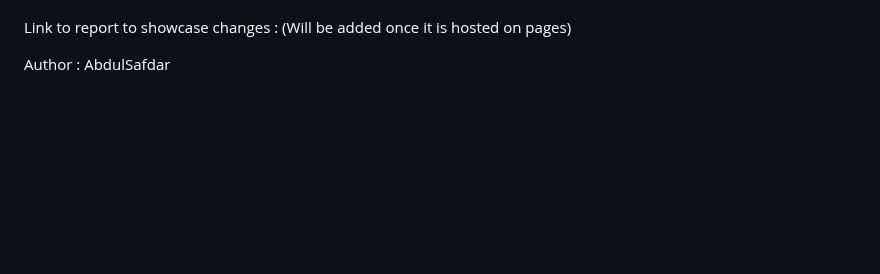
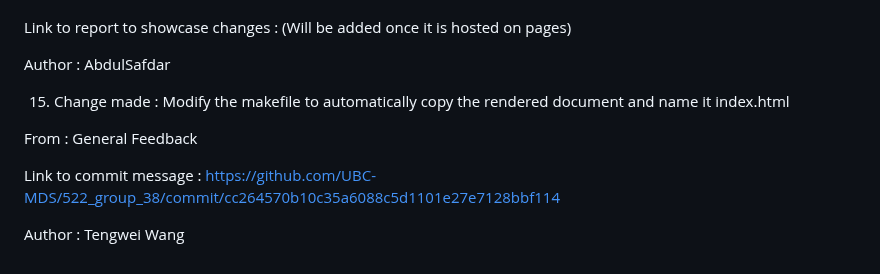
Before and after one commit to UBC-MDS/522_group_38, a Markdown page: CHANGELOG.md, the part around the change. Drawn GitHub-style; blank space fills up the shorter version.

```diff
--- a/CHANGELOG.md
+++ b/CHANGELOG.md
@@ -111,3 +111,11 @@ Link to commit message : https://github.com/UBC-MDS/522_group_38/commit/992bb8a4
 Link to report to showcase changes : (Will be added once it is hosted on pages)
 
 Author : AbdulSafdar
+
+15) Change made : Modify the makefile to automatically copy the rendered document and name it index.html
+
+From : General Feedback
+
+Link to commit message : https://github.com/UBC-MDS/522_group_38/commit/cc264570b10c35a6088c5d1101e27e7128bbf114
+
+Author : Tengwei Wang
```
